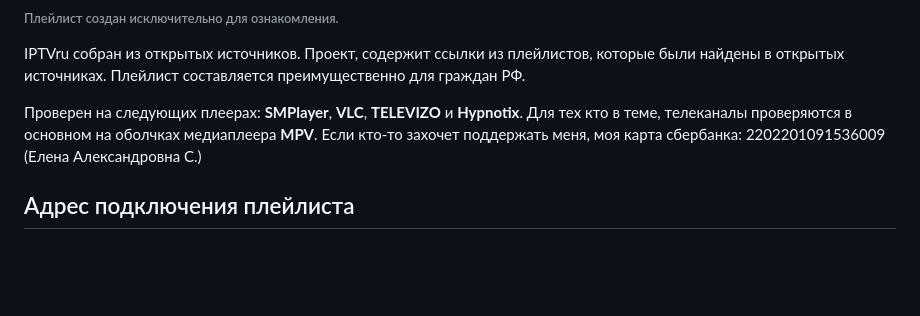
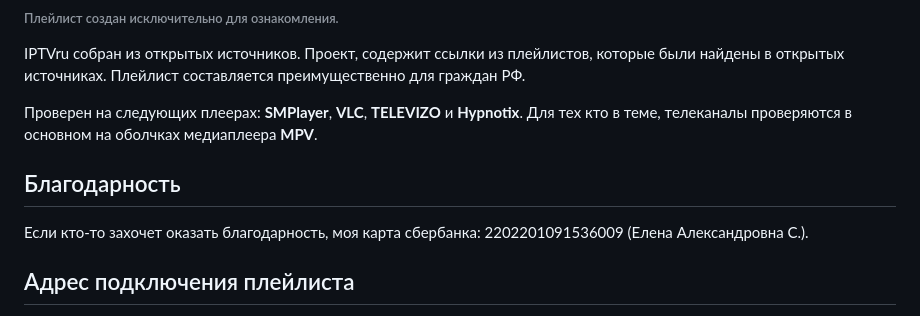
Before and after one commit to smolnp/IPTVru, a Markdown page: README.md, the part around the change. Rendered like a GitHub page; blank space fills up the shorter version.

```diff
--- a/README.md
+++ b/README.md
@@ -4,7 +4,8 @@ IPTV лист на русском.
 IPTVru собран из открытых источников. Проект, содержит ссылки из плейлистов, которые были найдены в открытых источниках. Плейлист составляется преимущественно для граждан РФ.
 
 Проверен на следующих плеерах: **SMPlayer**, **VLC**, **TELEVIZO** и **Hypnotix**. Для тех кто в теме, телеканалы проверяются в основном на оболчках медиаплеера **MPV**.
-Если кто-то захочет поддержать меня, моя карта сбербанка: 2202201091536009 (Елена Александровна С.)
+## Благодарность
+Если кто-то захочет оказать благодарность, моя карта сбербанка: 2202201091536009 (Елена Александровна С.).
 ## Адрес подключения плейлиста
 Просто скопируйте ссылку: https://smolnp.github.io/IPTVru//IPTVru.m3u
 Например, в медиапроигрывателе VLC выберите: "Медиа" -> "Открыть URL..." (или комбинацией клавиш Ctrl+N) и в поле под строкой "Введите сетевой адрес:" вставьте скопированную ссылку. Нажмите "Воспроизвести".
```
